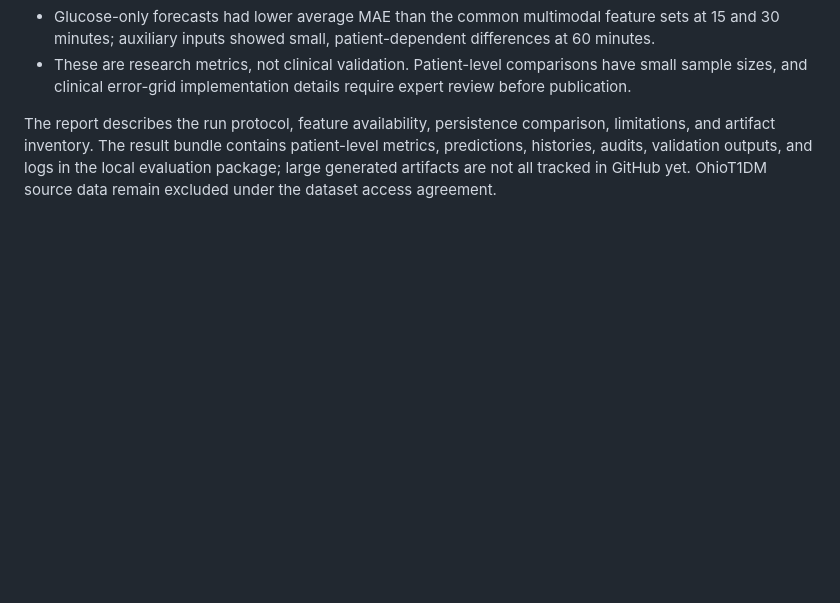
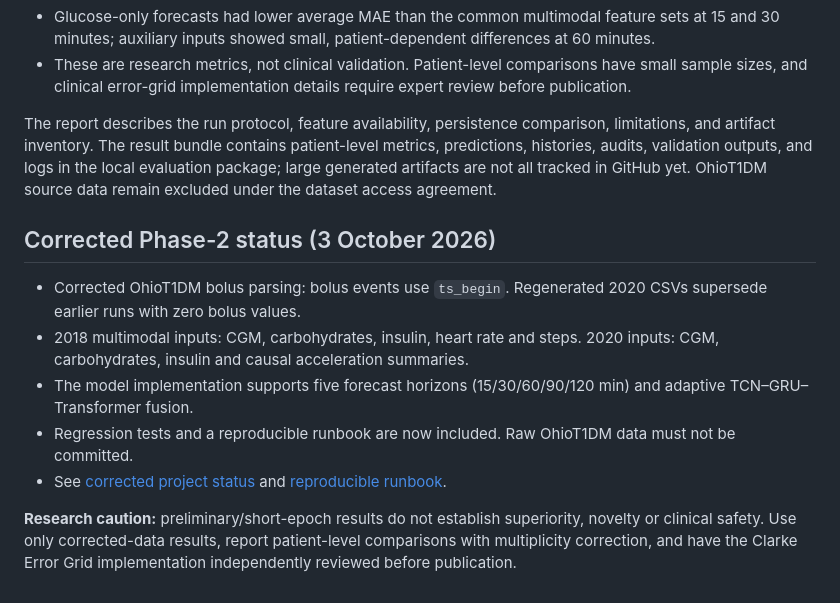
Before and after one commit to sulabhyadav06/CGM-Forecasting-Research, a Markdown page: README.md, the part around the change. Rendered like a GitHub page; blank space fills up the shorter version.

Commit message:
Link corrected Phase-2 status and reproducibility runbook

```diff
--- a/README.md
+++ b/README.md
@@ -113,3 +113,14 @@ The corrected descriptive results do **not** support a blanket claim that one ar
 - These are research metrics, not clinical validation. Patient-level comparisons have small sample sizes, and clinical error-grid implementation details require expert review before publication.
 
 The report describes the run protocol, feature availability, persistence comparison, limitations, and artifact inventory. The result bundle contains patient-level metrics, predictions, histories, audits, validation outputs, and logs in the local evaluation package; large generated artifacts are not all tracked in GitHub yet. OhioT1DM source data remain excluded under the dataset access agreement.
+
+
+## Corrected Phase-2 status (3 October 2026)
+
+- Corrected OhioT1DM bolus parsing: bolus events use `ts_begin`. Regenerated 2020 CSVs supersede earlier runs with zero bolus values.
+- 2018 multimodal inputs: CGM, carbohydrates, insulin, heart rate and steps. 2020 inputs: CGM, carbohydrates, insulin and causal acceleration summaries.
+- The model implementation supports five forecast horizons (15/30/60/90/120 min) and adaptive TCN–GRU–Transformer fusion.
+- Regression tests and a reproducible runbook are now included. Raw OhioT1DM data must not be committed.
+- See [corrected project status](reports/FINAL_PROJECT_STATUS_2026-10-03.md) and [reproducible runbook](reports/REPRODUCIBLE_RUNBOOK_2026-10-03.md).
+
+**Research caution:** preliminary/short-epoch results do not establish superiority, novelty or clinical safety. Use only corrected-data results, report patient-level comparisons with multiplicity correction, and have the Clarke Error Grid implementation independently reviewed before publication.
```
